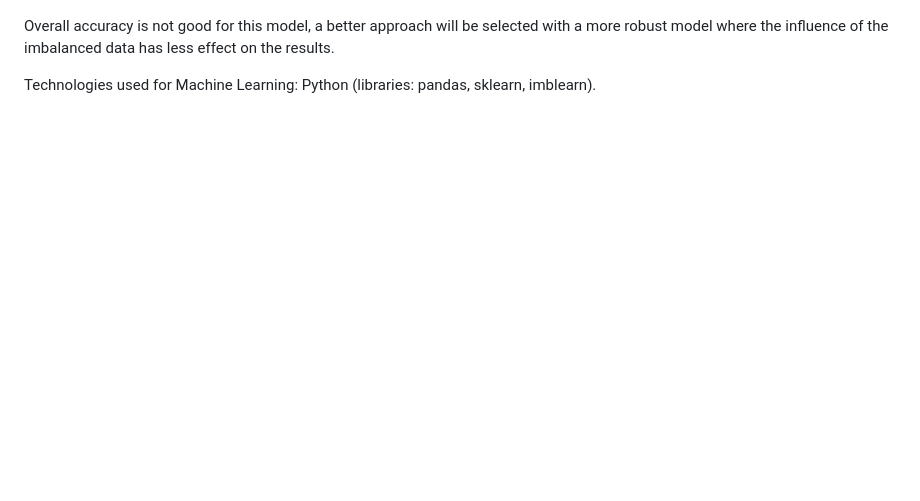
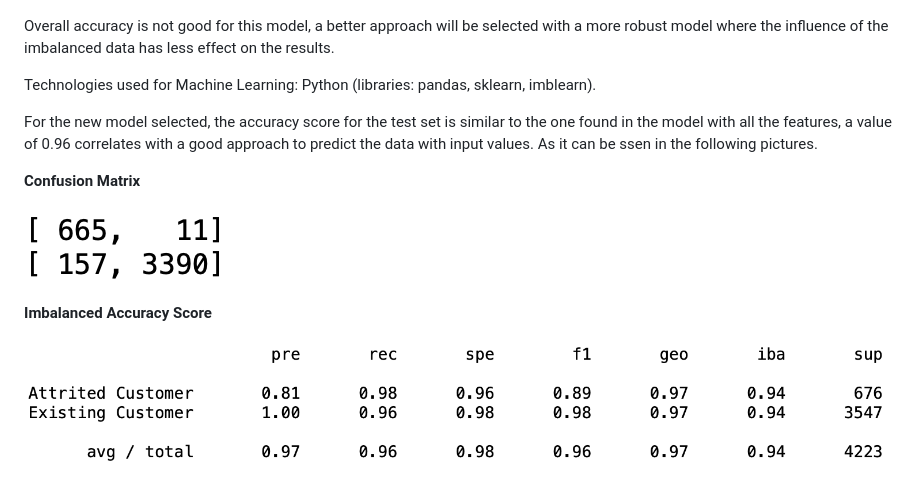
Before and after one commit to AugieNY/data_on_fire, a Markdown page: README.md, the part around the change. GitHub-like rendering; blank space fills up the shorter version.

Commit message:
Updating ML part

```diff
--- a/README.md
+++ b/README.md
@@ -111,3 +111,13 @@ First model to be evaluated is the Logistic Regression model. This model resulte
 Overall accuracy is not good for this model,  a better approach will be selected with a more robust model where the influence of the imbalanced data has less effect on the results.
 
 Technologies used for Machine Learning: Python (libraries: pandas, sklearn, imblearn).
+
+For the new model selected, the accuracy score for the test set is similar to the one found in the model with all the features, a value of 0.96 correlates with a good approach to predict the data with input values. As it can be ssen in the following pictures.
+
+**Confusion Matrix**
+
+![This is an image](Resources/FCM.png)
+
+**Imbalanced Accuracy Score**
+
+![This is an image](Resources/FIR.png)
```
